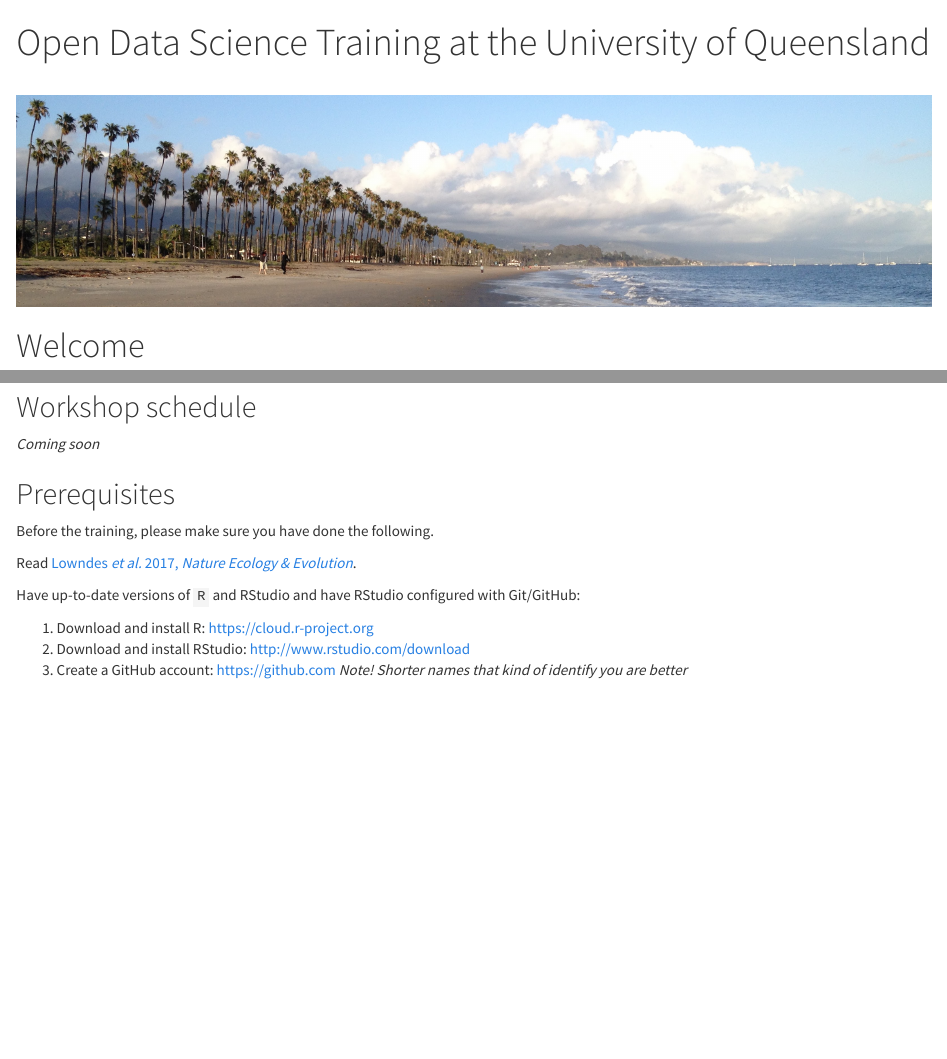
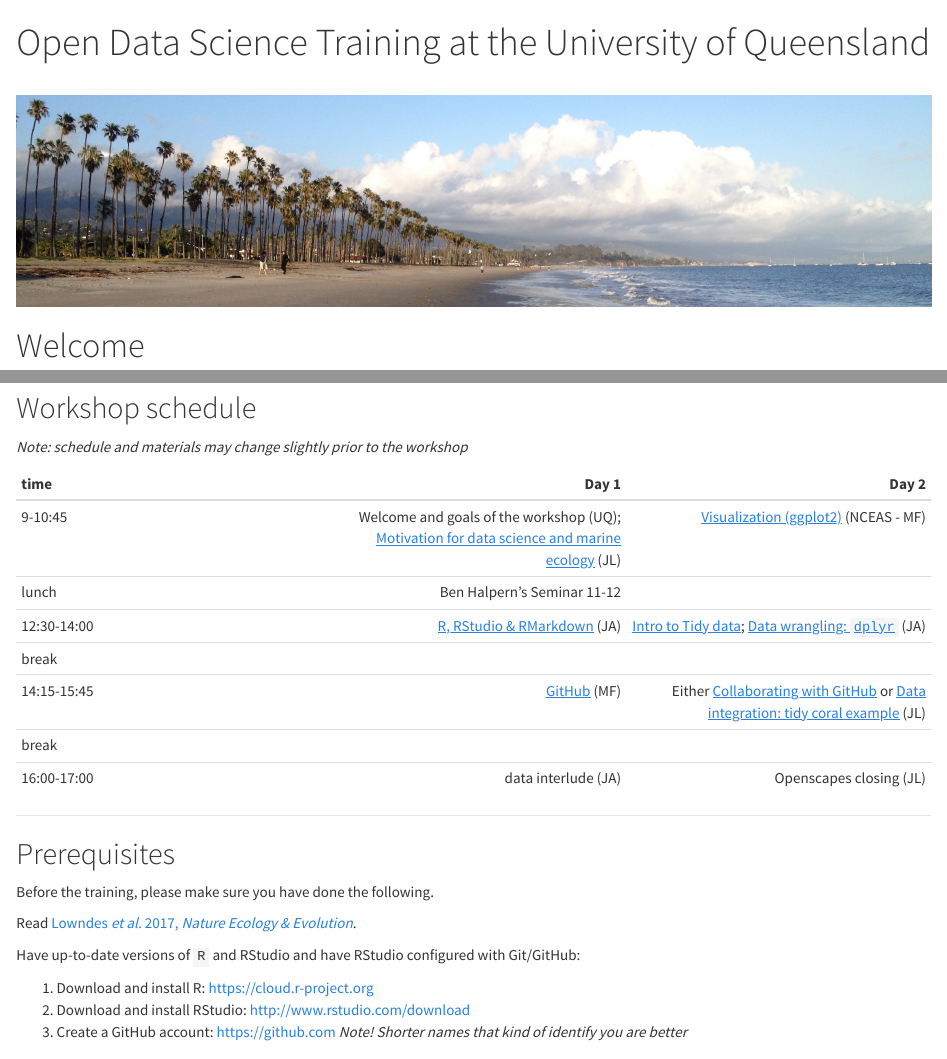
Before and after one commit to OHI-Science/uq-training, an R Markdown document (index.Rmd): the page in a window 1100 px wide, from its top, and a second part further down, joined at a grey line. Rendered offline with R 4.5, knitr and Pandoc, with nearby package versions.

Commit message:
updates to schedule, reorder slightly

````diff
--- a/index.Rmd
+++ b/index.Rmd
@@ -40,4 +40,29 @@ We will cover:
 
 ***No prior experience with R, RStudio, and GitHub are required.***
 
-# Instructor Bios
+## Workshop schedule
+
+*Note: schedule and materials may change slightly prior to the workshop*
+
+<!---
+
+Google drive folder *[link forthcoming]*
+
+--->
+
+```{r, echo=FALSE, child="uq-schedule.Rmd"}
+```
+
+---
+
+## Prerequisites
+
+Before the training, please make sure you have done the following.
+
+Read [Lowndes *et al.* 2017, *Nature Ecology & Evolution*](https://www.nature.com/articles/s41559-017-0160).
+
+Have up-to-date versions of `R` and RStudio and have RStudio configured with Git/GitHub:
+
+1. Download and install R: https://cloud.r-project.org
+2. Download and install RStudio: http://www.rstudio.com/download
+3. Create a GitHub account: https://github.com *Note! Shorter names that kind of identify you are better*
@@ -56,29 +86,3 @@ Instructors are part of the [Ocean Health Index](http://ohi-science.org) team at
 ### Melanie Frazier
 
 Melanie Frazier is a marine scientist at NCEAS. Prior to NCEAS, she worked at the U.S. Environmental Protection Agency developing ballast water discharge standards and statistical methods for improving indicators of estuarine health. She loves data and statistics because they can reveal hidden patterns and help us see beyond our biases. She finds it very satisfying to teach people new skills that will make their lives easier and improve their science!
-
-
-## Workshop schedule
-
-*Coming soon*
-
-<!---
-
-Google drive folder *[link forthcoming]*
-
-{r, echo=FALSE, child="uq-schedule.Rmd"}
-
-
---->
-
-## Prerequisites
-
-Before the training, please make sure you have done the following.
-
-Read [Lowndes *et al.* 2017, *Nature Ecology & Evolution*](https://www.nature.com/articles/s41559-017-0160).
-
-Have up-to-date versions of `R` and RStudio and have RStudio configured with Git/GitHub:
-
-1. Download and install R: https://cloud.r-project.org
-2. Download and install RStudio: http://www.rstudio.com/download
-3. Create a GitHub account: https://github.com *Note! Shorter names that kind of identify you are better*
--- a/uq-schedule.Rmd
+++ b/uq-schedule.Rmd
@@ -8,7 +8,6 @@
 |break      |  |  | | |
 |16:00-17:00 | data interlude (JA) | Openscapes closing (JL) |
 
-Interlude with Jamie's wine?
 
 <!---
 Full schedule with programming:
````
Also changed, not shown: index.Rmd (5 more changed lines), 1 other file.
